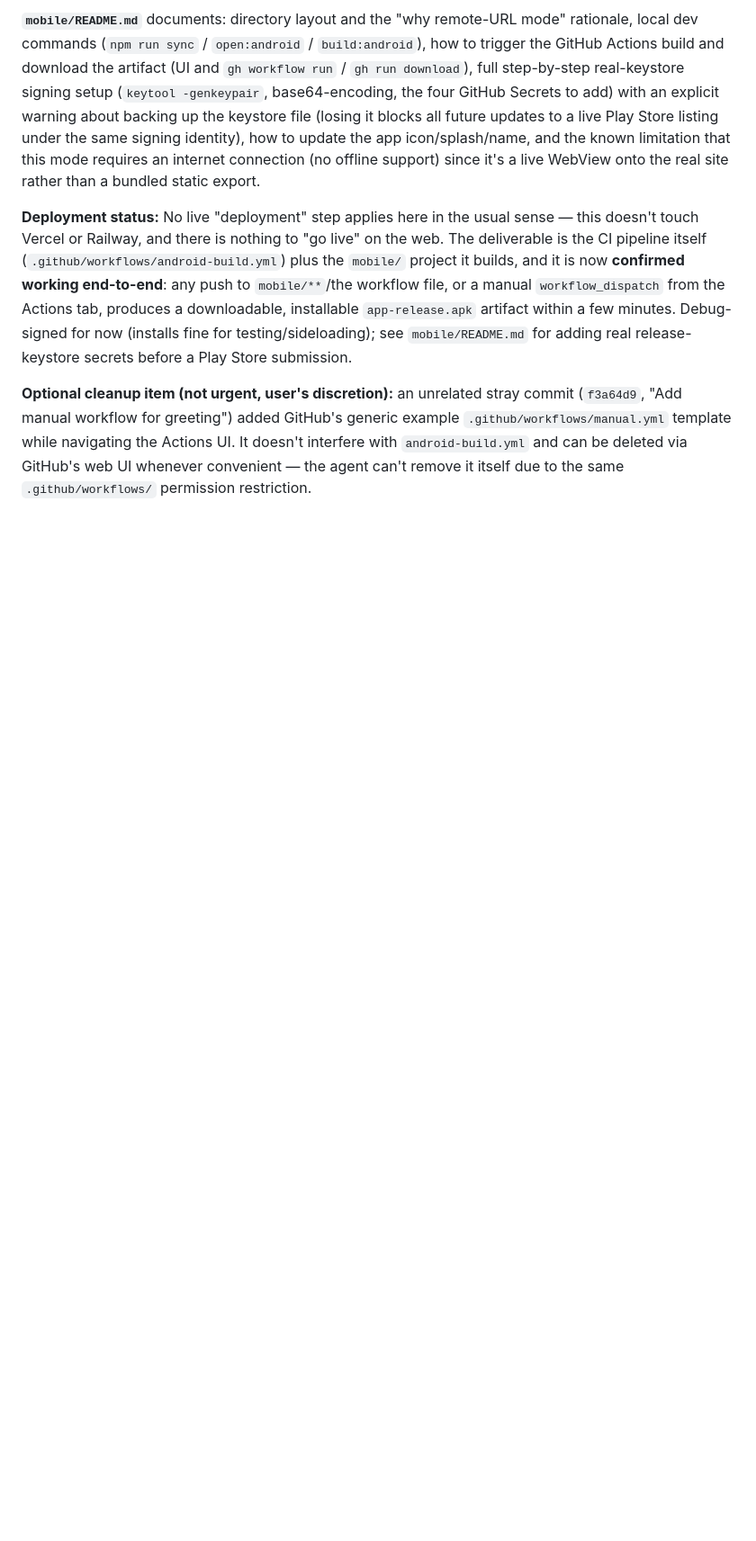
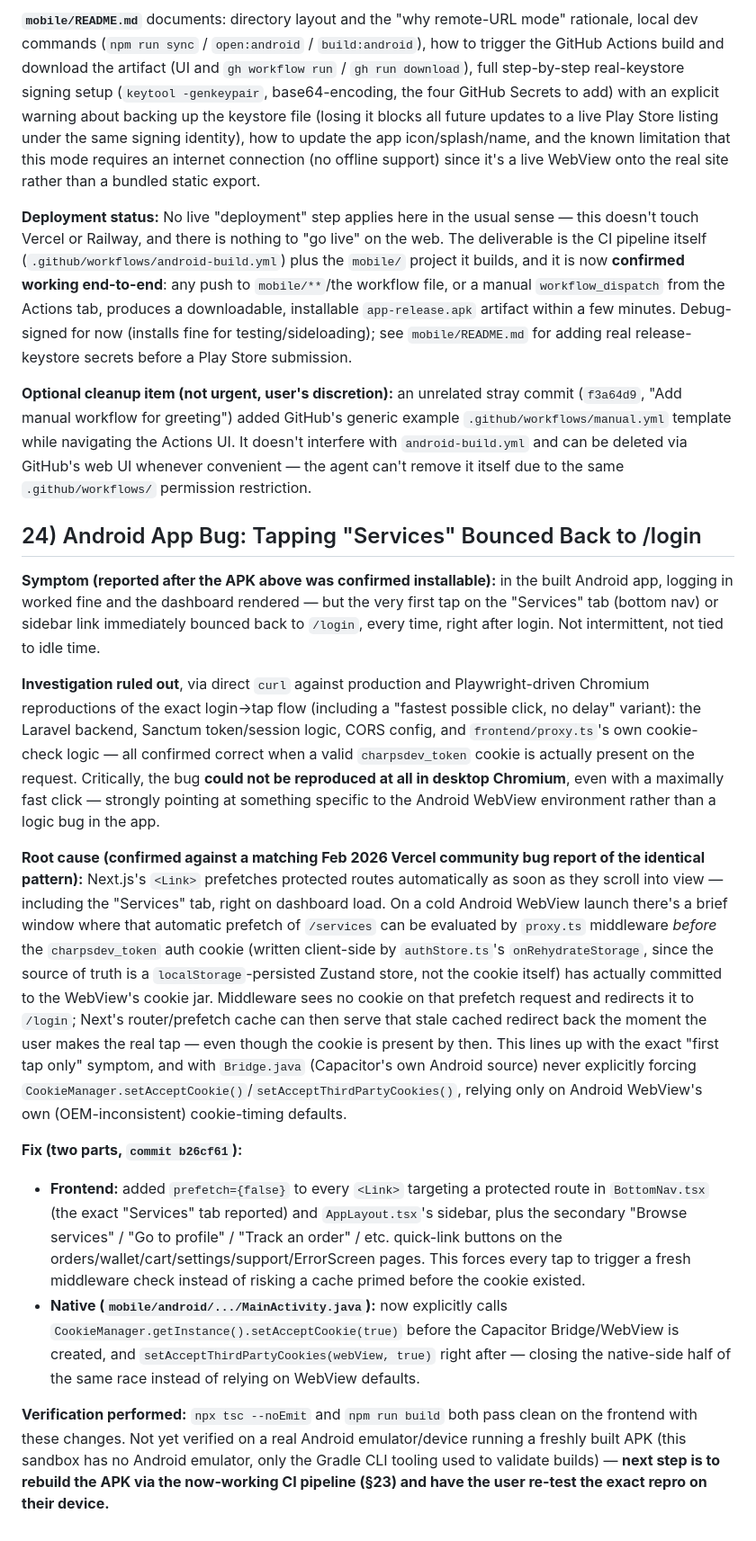
Before and after one commit to Clearkess/charpsdev, a Markdown page: README.md, the part around the change. Shown at 90% size. GitHub-like rendering; blank space fills up the shorter version.

Commit message:
docs: record §24 Android 'Services bounces to /login' bug diagnosis and fix

```diff
--- a/README.md
+++ b/README.md
@@ -842,3 +842,17 @@ User asked to convert the existing Next.js app into an Android app using Capacit
 **Deployment status:** No live "deployment" step applies here in the usual sense — this doesn't touch Vercel or Railway, and there is nothing to "go live" on the web. The deliverable is the CI pipeline itself (`.github/workflows/android-build.yml`) plus the `mobile/` project it builds, and it is now **confirmed working end-to-end**: any push to `mobile/**`/the workflow file, or a manual `workflow_dispatch` from the Actions tab, produces a downloadable, installable `app-release.apk` artifact within a few minutes. Debug-signed for now (installs fine for testing/sideloading); see `mobile/README.md` for adding real release-keystore secrets before a Play Store submission.
 
 **Optional cleanup item (not urgent, user's discretion):** an unrelated stray commit (`f3a64d9`, "Add manual workflow for greeting") added GitHub's generic example `.github/workflows/manual.yml` template while navigating the Actions UI. It doesn't interfere with `android-build.yml` and can be deleted via GitHub's web UI whenever convenient — the agent can't remove it itself due to the same `.github/workflows/` permission restriction.
+
+## 24) Android App Bug: Tapping "Services" Bounced Back to /login
+
+**Symptom (reported after the APK above was confirmed installable):** in the built Android app, logging in worked fine and the dashboard rendered — but the very first tap on the "Services" tab (bottom nav) or sidebar link immediately bounced back to `/login`, every time, right after login. Not intermittent, not tied to idle time.
+
+**Investigation ruled out**, via direct `curl` against production and Playwright-driven Chromium reproductions of the exact login→tap flow (including a "fastest possible click, no delay" variant): the Laravel backend, Sanctum token/session logic, CORS config, and `frontend/proxy.ts`'s own cookie-check logic — all confirmed correct when a valid `charpsdev_token` cookie is actually present on the request. Critically, the bug **could not be reproduced at all in desktop Chromium**, even with a maximally fast click — strongly pointing at something specific to the Android WebView environment rather than a logic bug in the app.
+
+**Root cause (confirmed against a matching Feb 2026 Vercel community bug report of the identical pattern):** Next.js's `<Link>` prefetches protected routes automatically as soon as they scroll into view — including the "Services" tab, right on dashboard load. On a cold Android WebView launch there's a brief window where that automatic prefetch of `/services` can be evaluated by `proxy.ts` middleware *before* the `charpsdev_token` auth cookie (written client-side by `authStore.ts`'s `onRehydrateStorage`, since the source of truth is a `localStorage`-persisted Zustand store, not the cookie itself) has actually committed to the WebView's cookie jar. Middleware sees no cookie on that prefetch request and redirects it to `/login`; Next's router/prefetch cache can then serve that stale cached redirect back the moment the user makes the real tap — even though the cookie is present by then. This lines up with the exact "first tap only" symptom, and with `Bridge.java` (Capacitor's own Android source) never explicitly forcing `CookieManager.setAcceptCookie()`/`setAcceptThirdPartyCookies()`, relying only on Android WebView's own (OEM-inconsistent) cookie-timing defaults.
+
+**Fix (two parts, `commit b26cf61`):**
+- **Frontend:** added `prefetch={false}` to every `<Link>` targeting a protected route in `BottomNav.tsx` (the exact "Services" tab reported) and `AppLayout.tsx`'s sidebar, plus the secondary "Browse services" / "Go to profile" / "Track an order" / etc. quick-link buttons on the orders/wallet/cart/settings/support/ErrorScreen pages. This forces every tap to trigger a fresh middleware check instead of risking a cache primed before the cookie existed.
+- **Native (`mobile/android/.../MainActivity.java`):** now explicitly calls `CookieManager.getInstance().setAcceptCookie(true)` before the Capacitor Bridge/WebView is created, and `setAcceptThirdPartyCookies(webView, true)` right after — closing the native-side half of the same race instead of relying on WebView defaults.
+
+**Verification performed:** `npx tsc --noEmit` and `npm run build` both pass clean on the frontend with these changes. Not yet verified on a real Android emulator/device running a freshly built APK (this sandbox has no Android emulator, only the Gradle CLI tooling used to validate builds) — **next step is to rebuild the APK via the now-working CI pipeline (§23) and have the user re-test the exact repro on their device.**
```
